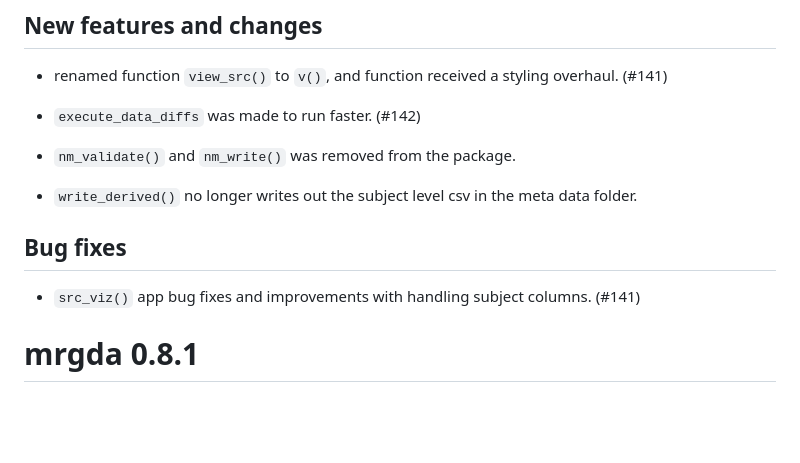
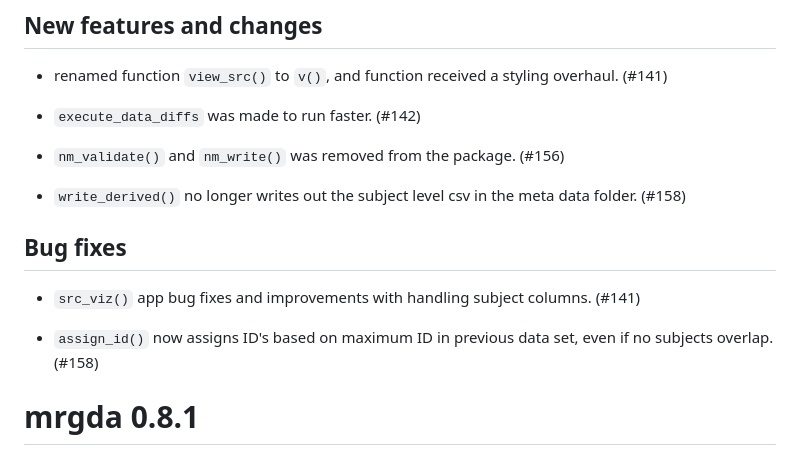
Before and after one commit to metrumresearchgroup/mrgda, a Markdown page: NEWS.md, the part around the change. GitHub-like rendering; blank space fills up the shorter version.

Commit message:
update NEWS

```diff
--- a/NEWS.md
+++ b/NEWS.md
@@ -6,13 +6,15 @@
 
 - `execute_data_diffs` was made to run faster. (#142)
 
-- `nm_validate()` and `nm_write()` was removed from the package.
+- `nm_validate()` and `nm_write()` was removed from the package. (#156)
 
-- `write_derived()` no longer writes out the subject level csv in the meta data folder.
+- `write_derived()` no longer writes out the subject level csv in the meta data folder. (#158)
 
 ## Bug fixes
 
 - `src_viz()` app bug fixes and improvements with handling subject columns. (#141)
+
+- `assign_id()` now assigns ID's based on maximum ID in previous data set, even if no subjects overlap. (#158)
 
 # mrgda 0.8.1
 
```
